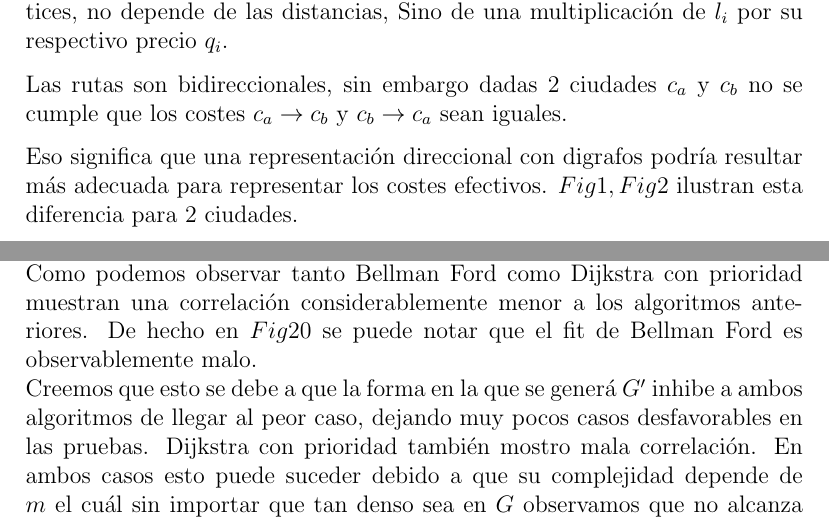
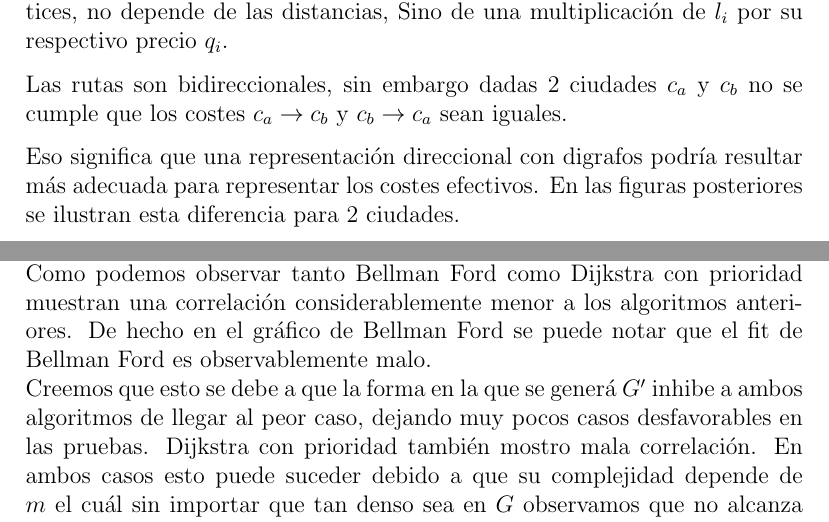
Before and after one commit to iglosiggio/algo3-tp2, a LaTeX document (informe.tex): two parts of pages 24 and 40 of 41, joined at a grey line, cut so that both start at the same text. Compiled offline with pdfLaTeX.

Commit message:
fix typos en parte 2

```diff
--- a/informe.tex
+++ b/informe.tex
@@ -77,7 +77,7 @@ El costo de cargar nafta en una ciudad se encuentra en función de los vertices,
 
 Las rutas son bidireccionales, sin embargo dadas 2 ciudades $c_a$ y $c_b$ no se cumple que los costes $c_a \rightarrow c_b$ y $c_b \rightarrow c_a$ sean iguales.
 
-Eso significa que una representación direccional con digrafos podría resultar más adecuada para representar los costes efectivos. $Fig1, Fig2$ ilustran esta diferencia para 2 ciudades.
+Eso significa que una representación direccional con digrafos podría resultar más adecuada para representar los costes efectivos. En las figuras posteriores se ilustran esta diferencia para 2 ciudades.
 
 \begin{minipage}{0.5\textwidth}
 	\includegraphics[width=\linewidth]{{graficos/direccional}.pdf}
@@ -396,7 +396,7 @@ Por último analizaremos las correlaciones de los algoritmos que si dependen de
 \captionof{figure}{Dijkstra con prioridad}
 \end{center}
 
-Como podemos observar tanto Bellman Ford como Dijkstra con prioridad muestran una correlación considerablemente menor a los algoritmos anteriores. De hecho en $Fig20$ se puede notar que el fit de Bellman Ford es observablemente malo.
+Como podemos observar tanto Bellman Ford como Dijkstra con prioridad muestran una correlación considerablemente menor a los algoritmos anteriores. De hecho en el gráfico de Bellman Ford se puede notar que el fit de Bellman Ford es observablemente malo.
 
 Creemos que esto se debe a que la forma en la que se generá $G'$ inhibe a ambos algoritmos de llegar al peor caso, dejando muy pocos casos desfavorables en las pruebas. Dijkstra con prioridad también mostro mala correlación. En ambos casos esto puede suceder debido a que su complejidad depende de $m$ el cuál sin importar que tan denso sea en $G$ observamos que no alcanza densidad suficiente en $G'$
 
```
Also changed, not shown: informe.tex (2 more changed lines).
